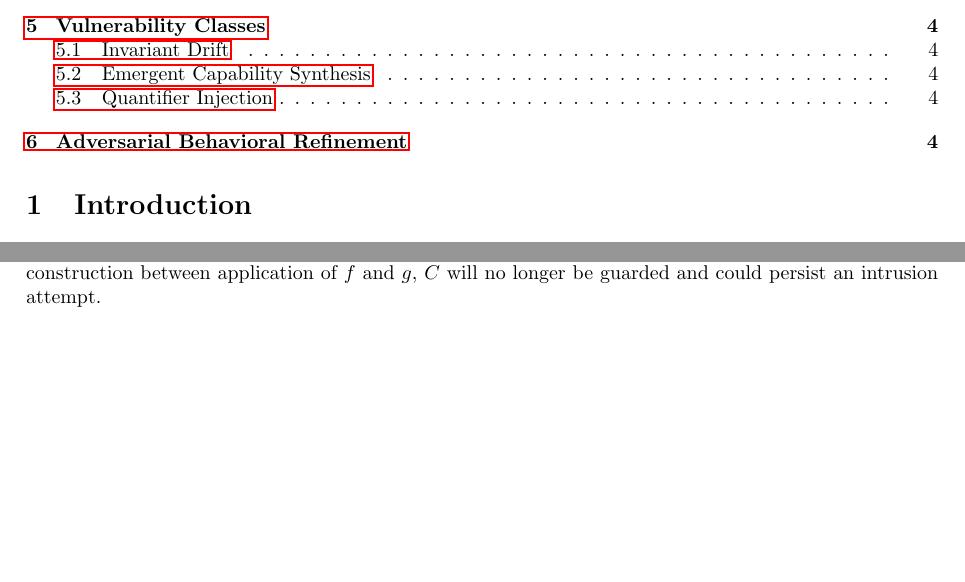
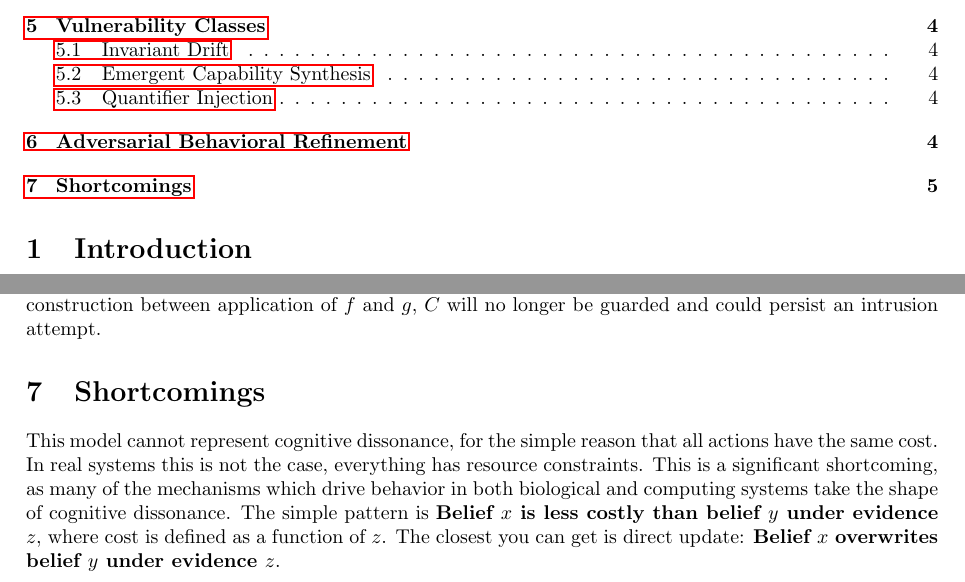
Before and after one commit to LucAlexander/field-notes, a LaTeX document (notes/adversarial_constraint_calculus.tex): two parts of pages 1 and 5 of 5, joined at a grey line, cut so that both start at the same text, the shorter picture padded with empty space. Compiled offline with pdfLaTeX.

Commit message:
shortcomings and cognitive dissonance

```diff
--- a/notes/adversarial_constraint_calculus.tex
+++ b/notes/adversarial_constraint_calculus.tex
@@ -105,4 +105,7 @@
 		$$g = \text{theorem}(x): \exists y (y \vdash A) \wedge (y \models A) \rightarrow B$$
 		$$h = \text{theorem}(x): (x \vdash B) \Rightarrow \neg C$$
 	Here $C$ is locally guarded by belief in $B$ which is gated by certification of $A$. If drift occurs in a proof construction between application of $f$ and $g$, $C$ will no longer be guarded and could persist an intrusion attempt.
+	\section{Shortcomings}
+	This model cannot represent cognitive dissonance, for the simple reason that all actions have the same cost. In real systems this is not the case, everything has resource constraints. This is a significant shortcoming, as many of the mechanisms which drive behavior in both biological and computing systems take the shape of cognitive dissonance. The simple pattern is \textbf{Belief $x$ is less costly than belief $y$ under evidence $z$}, where cost is defined as a function of $z$. The closest you can get is direct update: \textbf{Belief $x$ overwrites belief $y$ under evidence $z$}.
+
 \end{document}
```
Also changed, not shown: notes/adversarial_constraint_calculus.pdf.
